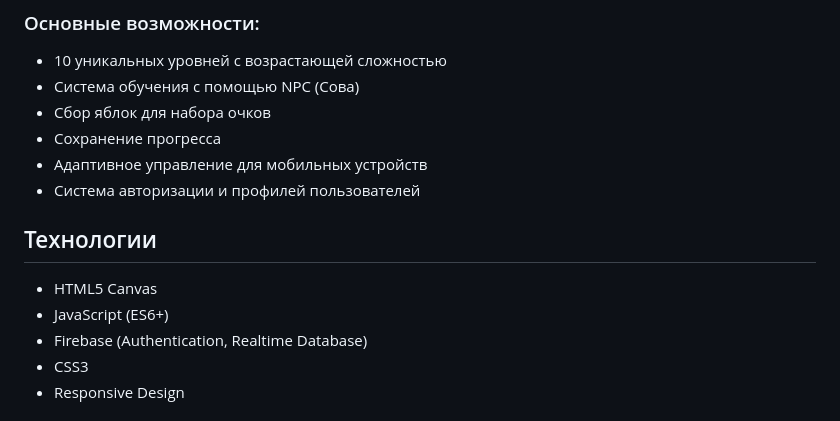
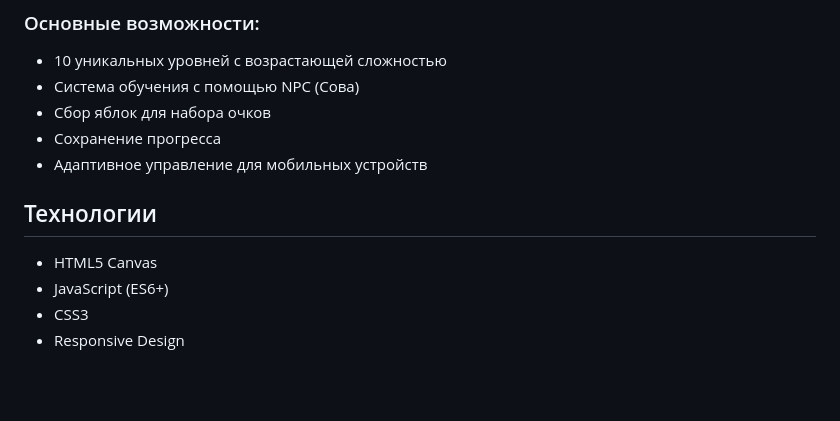
Before and after one commit to GumirAgafurov/First-Game, a Markdown page: README.md, the part around the change. GitHub-like rendering; blank space fills up the shorter version.

```diff
--- a/README.md
+++ b/README.md
@@ -12,13 +12,11 @@ Knights and Apples - это увлекательный платформер, г
 - Сбор яблок для набора очков
 - Сохранение прогресса
 - Адаптивное управление для мобильных устройств
-- Система авторизации и профилей пользователей
 
 ## Технологии
 
 - HTML5 Canvas
 - JavaScript (ES6+)
-- Firebase (Authentication, Realtime Database)
 - CSS3
 - Responsive Design
 
```
